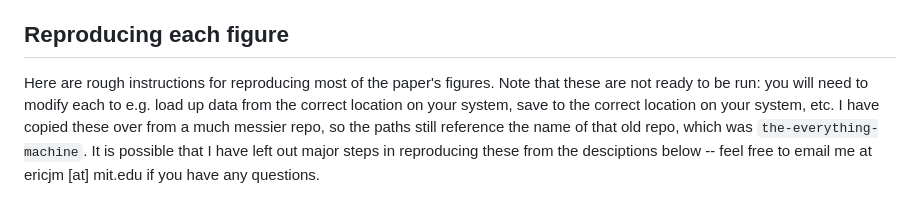
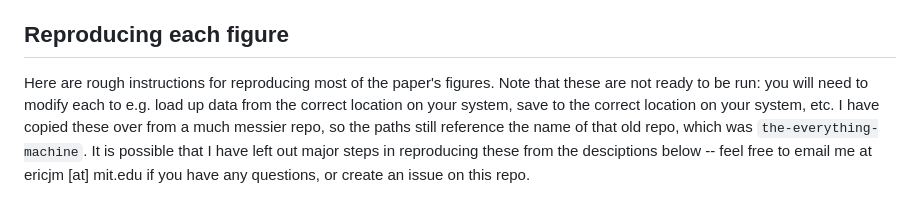
Before and after one commit to ejmichaud/quantization-model, a Markdown page: README.md, the part around one of its changes. Drawn GitHub-style.

Commit message:
fixed typos and stuff in README

```diff
--- a/README.md
+++ b/README.md
@@ -20,5 +20,5 @@ Scripts defining experiments (e.g. slurm job arrays for grid searches) are in `e
 
 ## Reproducing each figure
 
-Here are rough instructions for reproducing most of the paper's figures. Note that these are not ready to be run: you will need to modify each to e.g. load up data from the correct location on your system, save to the correct location on your system, etc. I have copied these over from a much messier repo, so the paths still reference the name of that old repo, which was `the-everything-machine`. It is possible that I have left out major steps in reproducing these from the desciptions below -- feel free to email me at ericjm [at] mit.edu if you have any questions.
+Here are rough instructions for reproducing most of the paper's figures. Note that these are not ready to be run: you will need to modify each to e.g. load up data from the correct location on your system, save to the correct location on your system, etc. I have copied these over from a much messier repo, so the paths still reference the name of that old repo, which was `the-everything-machine`. It is possible that I have left out major steps in reproducing these from the desciptions below -- feel free to email me at ericjm [at] mit.edu if you have any questions, or create an issue on this repo.
 
```
Also changed, not shown: other parts of README.md (+1 -1 lines).
